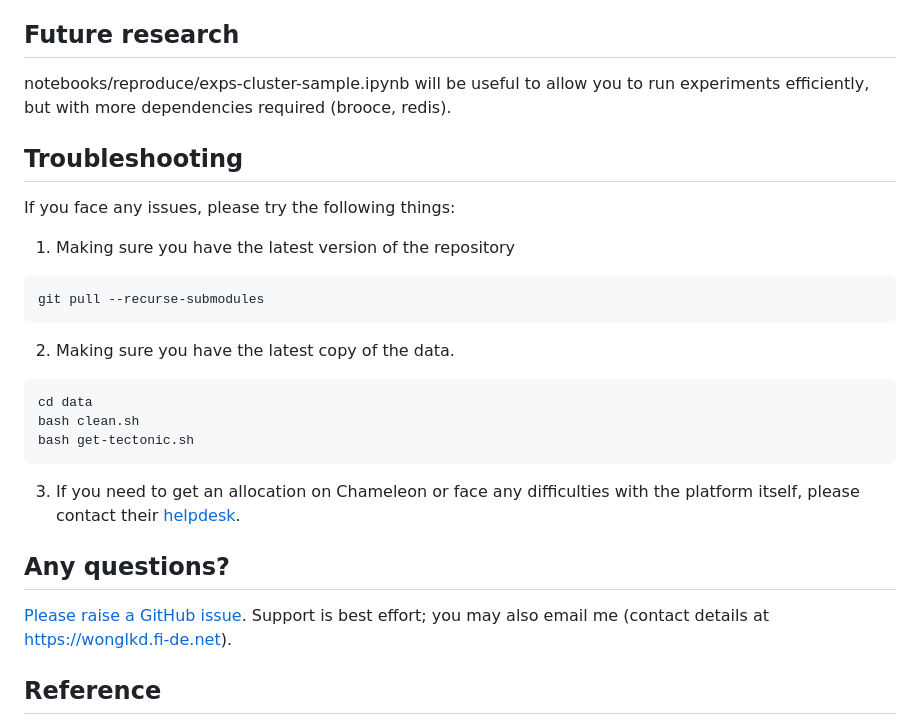
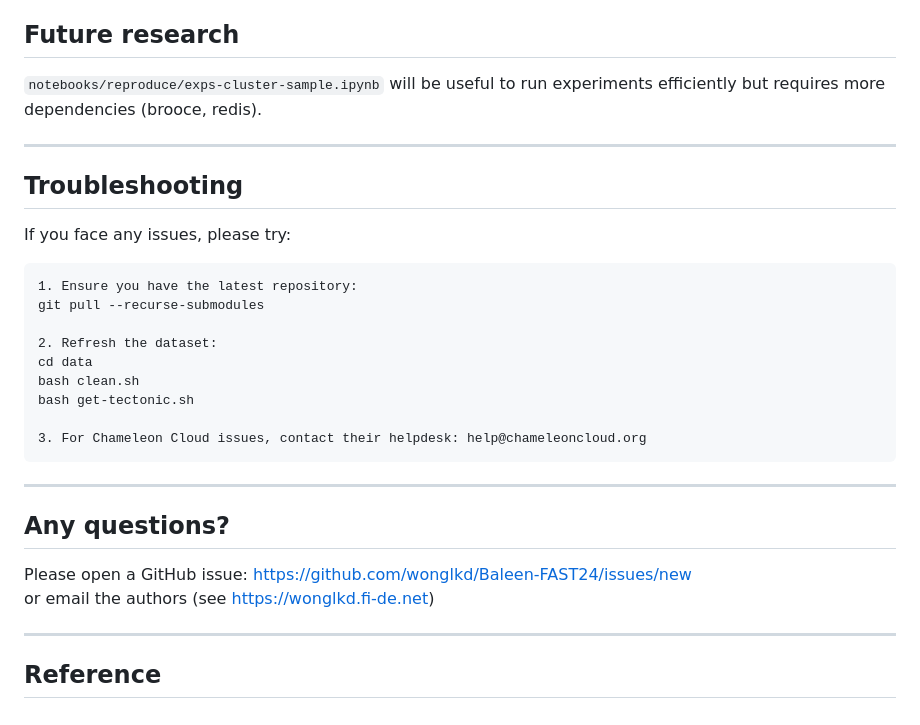
Before and after one commit to JRYOO-FDU-CAPSTONE/csci-6806-fa-2025-team7, a Markdown page: README.md, the part around one of its changes. Rendered like a GitHub page.

````diff
--- a/README.md
+++ b/README.md
@@ -131,29 +157,30 @@ Each simulation of a ML policy takes at least 30 minutes, multiplied by 7 traces
 ## Future research
 
-notebooks/reproduce/exps-cluster-sample.ipynb will be useful to allow you to run experiments efficiently, but with more dependencies required (brooce, redis).
+`notebooks/reproduce/exps-cluster-sample.ipynb` will be useful to run experiments efficiently but requires more dependencies (brooce, redis).
+
+---
 
 ## Troubleshooting
 
-If you face any issues, please try the following things:
+If you face any issues, please try:
+```
+1. Ensure you have the latest repository:
+git pull --recurse-submodules
 
-1. Making sure you have the latest version of the repository
-
-```
-git pull --recurse-submodules
-```
-
-2. Making sure you have the latest copy of the data.
-
-```
+2. Refresh the dataset:
 cd data
 bash clean.sh
 bash get-tectonic.sh
+
+3. For Chameleon Cloud issues, contact their helpdesk: help@chameleoncloud.org
 ```
-
-3. If you need to get an allocation on Chameleon or face any difficulties with the platform itself, please contact their [helpdesk](mailto:help@chameleoncloud.org).
+---
 
 ## Any questions?
 
-[Please raise a GitHub issue](https://github.com/wonglkd/Baleen-FAST24/issues/new). Support is best effort; you may also email me (contact details at https://wonglkd.fi-de.net).
+Please open a GitHub issue: https://github.com/wonglkd/Baleen-FAST24/issues/new
+or email the authors (see https://wonglkd.fi-de.net)
+
+---
 
 ## Reference
````
Also changed, not shown: other parts of README.md (+116 -89 lines).
